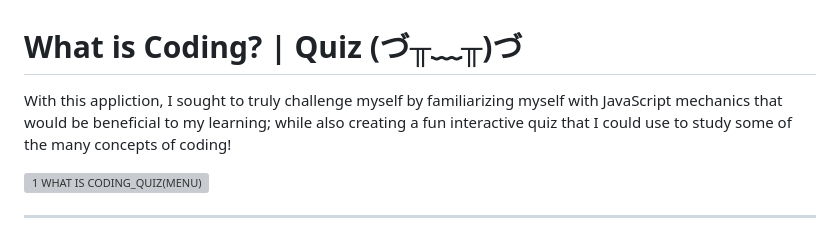
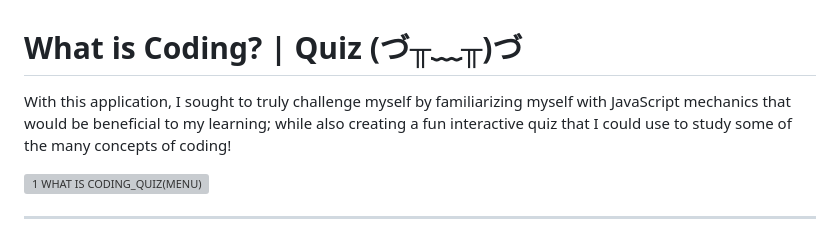
Before and after one commit to byronontheboard/my-coding-quiz, a Markdown page: README.md, the part around the change. Drawn GitHub-style; grey boxes are pictures that could not be loaded.

```diff
--- a/README.md
+++ b/README.md
@@ -1,5 +1,5 @@
 # What is Coding? | Quiz (づ╥﹏╥)づ
-With this appliction, I sought to truly challenge myself by familiarizing myself with JavaScript mechanics that would be beneficial to my learning; while also creating a fun interactive quiz that I could use to study some of the many concepts of coding!
+With this application, I sought to truly challenge myself by familiarizing myself with JavaScript mechanics that would be beneficial to my learning; while also creating a fun interactive quiz that I could use to study some of the many concepts of coding!
 
 <img width="1422" alt="1 WHAT IS CODING_QUIZ(MENU)" src="https://github.com/byronontheboard/my-coding-quiz/assets/127366720/45be53a7-d082-4f89-9b80-f3b7459de921">
 
```
